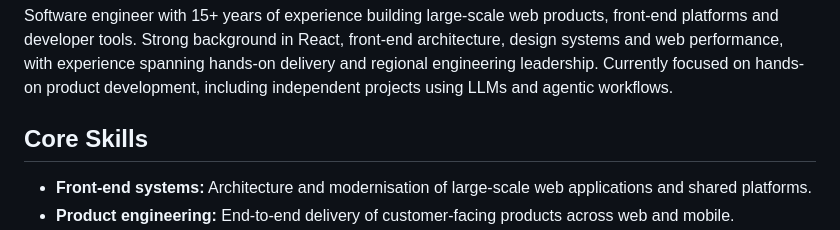
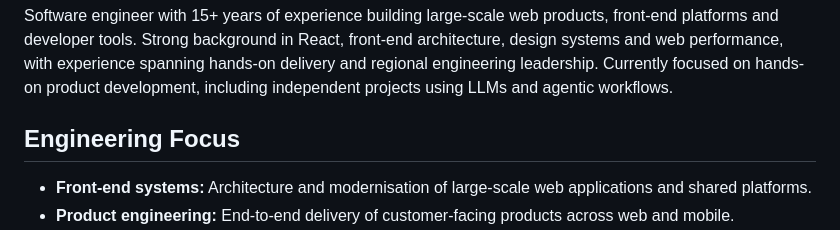
Before and after one commit to petermekhaeil/petermekhaeil.com, a Markdown page: src/_data/cv.md, the part around the change. GitHub-like rendering.

Commit message:
docs: Rename CV skills section

```diff
--- a/src/_data/cv.md
+++ b/src/_data/cv.md
@@ -10,7 +10,7 @@ Singapore | Open to Singapore-based and remote roles
 
 Software engineer with 15+ years of experience building large-scale web products, front-end platforms and developer tools. Strong background in React, front-end architecture, design systems and web performance, with experience spanning hands-on delivery and regional engineering leadership. Currently focused on hands-on product development, including independent projects using LLMs and agentic workflows.
 
-## Core Skills
+## Engineering Focus
 
 - **Front-end systems:** Architecture and modernisation of large-scale web applications and shared platforms.
 - **Product engineering:** End-to-end delivery of customer-facing products across web and mobile.
```
